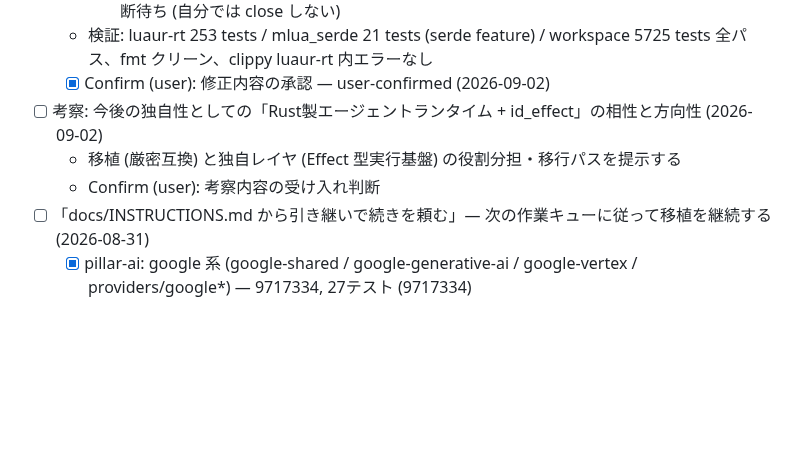
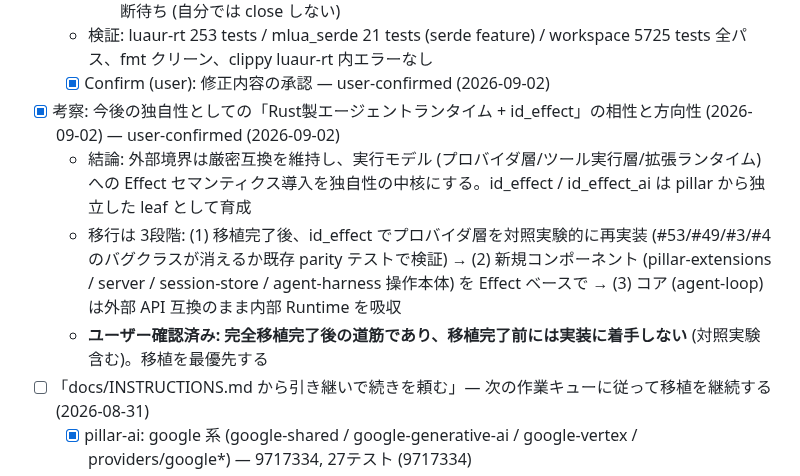
Before and after one commit to vi2q/pillar, a Markdown page: docs/INSTRUCTIONS.md, the part around the change. Drawn GitHub-style; blank space fills up the shorter version.

Commit message:
docs: mark id_effect direction discussion as user-confirmed (post-port path)

```diff
--- a/docs/INSTRUCTIONS.md
+++ b/docs/INSTRUCTIONS.md
@@ -77,9 +77,10 @@ pi v0.84.3 (TypeScript, commit `56700d42e`) を Rust に移植する。拡張機
   - 検証: luaur-rt 253 tests / mlua_serde 21 tests (serde feature) / workspace 5725 tests 全パス、fmt クリーン、clippy luaur-rt 内エラーなし
   - [x] Confirm (user): 修正内容の承認 — user-confirmed (2026-09-02)
 
-- [ ] 考察: 今後の独自性としての「Rust製エージェントランタイム + id_effect」の相性と方向性 (2026-09-02)
-  - 移植 (厳密互換) と独自レイヤ (Effect 型実行基盤) の役割分担・移行パスを提示する
-  - Confirm (user): 考察内容の受け入れ判断
+- [x] 考察: 今後の独自性としての「Rust製エージェントランタイム + id_effect」の相性と方向性 (2026-09-02) — user-confirmed (2026-09-02)
+  - 結論: 外部境界は厳密互換を維持し、実行モデル (プロバイダ層/ツール実行層/拡張ランタイム) への Effect セマンティクス導入を独自性の中核にする。id_effect / id_effect_ai は pillar から独立した leaf として育成
+  - 移行は 3段階: (1) 移植完了後、id_effect でプロバイダ層を対照実験的に再実装 (#53/#49/#3/#4 のバグクラスが消えるか既存 parity テストで検証) → (2) 新規コンポーネント (pillar-extensions / server / session-store / agent-harness 操作本体) を Effect ベースで → (3) コア (agent-loop) は外部 API 互換のまま内部 Runtime を吸収
+  - **ユーザー確認済み: 完全移植完了後の道筋であり、移植完了前には実装に着手しない** (対照実験含む)。移植を最優先する
 - [ ] 「docs/INSTRUCTIONS.md から引き継いで続きを頼む」— 次の作業キューに従って移植を継続する (2026-08-31)
   - [x] pillar-ai: google 系 (google-shared / google-generative-ai / google-vertex / providers/google*) — 9717334, 27テスト (9717334)
   - [x] pillar-ai: mistral-conversations — ab4e80a + 870fca8 (adapter + 20 parity tests)
```
